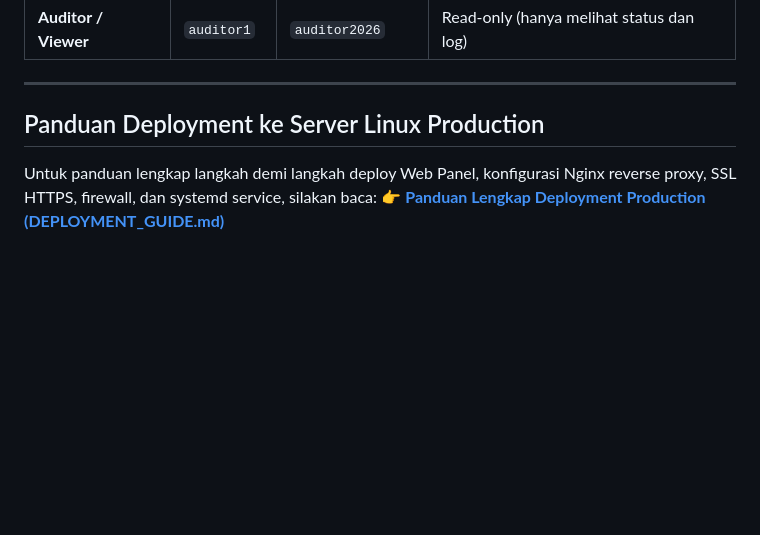
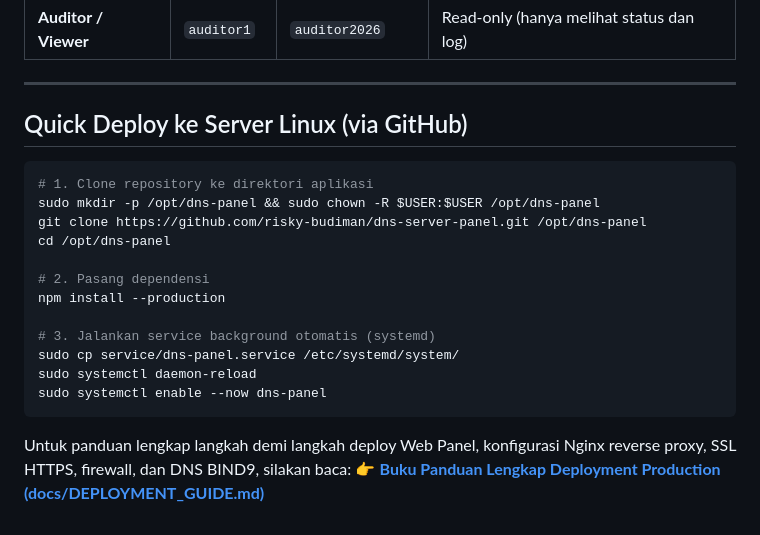
Before and after one commit to risky-budiman/dns-server-panel, a Markdown page: README.md, the part around the change. GitHub-like rendering; blank space fills up the shorter version.

Commit message:
docs: update deployment runbook to use git clone via GitHub instead of SCP

````diff
--- a/README.md
+++ b/README.md
@@ -46,7 +46,22 @@ Proyek ini adalah implementasi sistem manajemen terintegrasi untuk **Dual-Node D
 
 ---
 
-## Panduan Deployment ke Server Linux Production
+## Quick Deploy ke Server Linux (via GitHub)
 
-Untuk panduan lengkap langkah demi langkah deploy Web Panel, konfigurasi Nginx reverse proxy, SSL HTTPS, firewall, dan systemd service, silakan baca:
-👉 **[Panduan Lengkap Deployment Production (DEPLOYMENT_GUIDE.md)](docs/DEPLOYMENT_GUIDE.md)**
+```bash
+# 1. Clone repository ke direktori aplikasi
+sudo mkdir -p /opt/dns-panel && sudo chown -R $USER:$USER /opt/dns-panel
+git clone https://github.com/risky-budiman/dns-server-panel.git /opt/dns-panel
+cd /opt/dns-panel
+
+# 2. Pasang dependensi
+npm install --production
+
+# 3. Jalankan service background otomatis (systemd)
+sudo cp service/dns-panel.service /etc/systemd/system/
+sudo systemctl daemon-reload
+sudo systemctl enable --now dns-panel
+```
+
+Untuk panduan lengkap langkah demi langkah deploy Web Panel, konfigurasi Nginx reverse proxy, SSL HTTPS, firewall, dan DNS BIND9, silakan baca:
+👉 **[Buku Panduan Lengkap Deployment Production (docs/DEPLOYMENT_GUIDE.md)](docs/DEPLOYMENT_GUIDE.md)**
````
Also changed, not shown: docs/DEPLOYMENT_GUIDE.md (+16 -7 lines).
